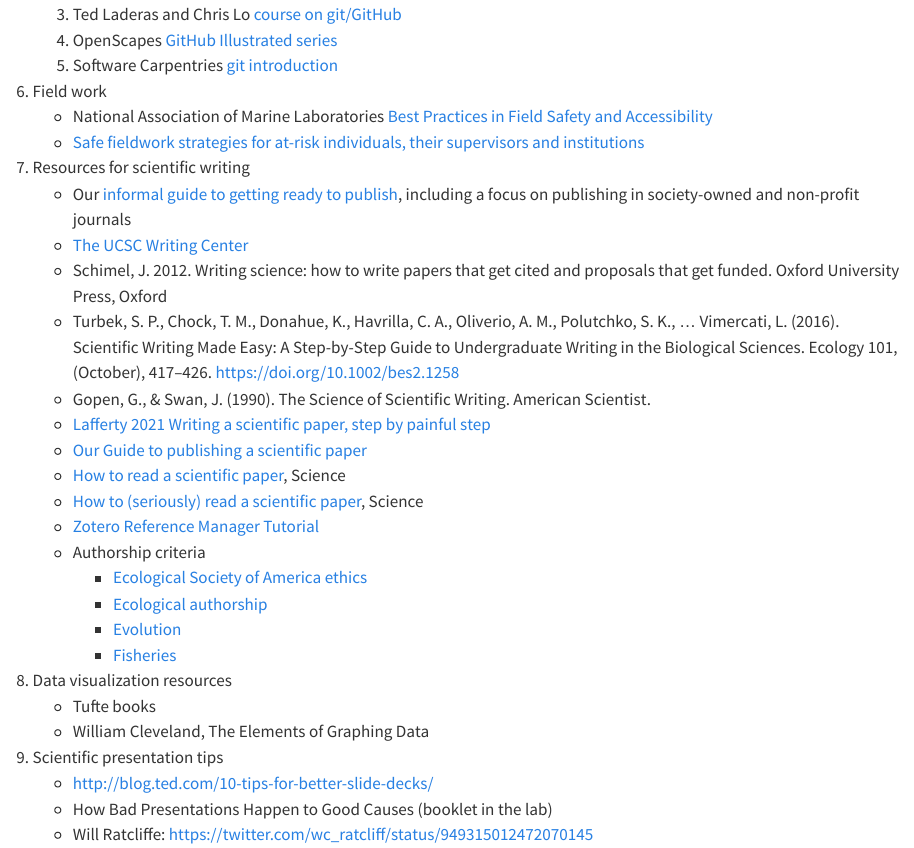
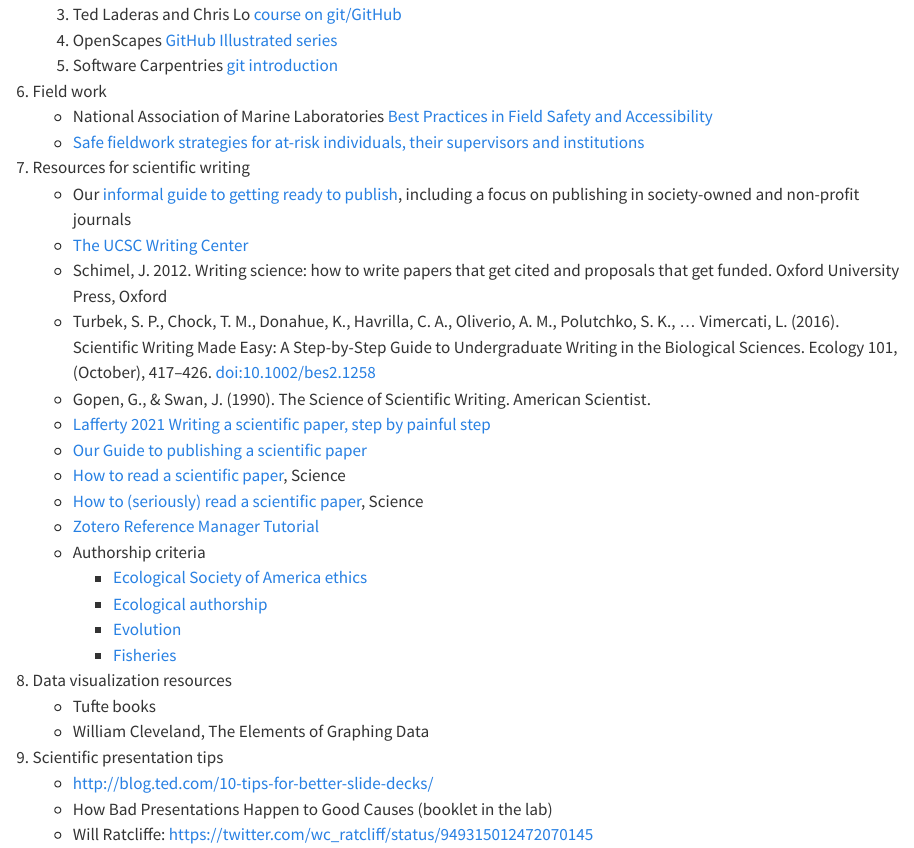
Before and after one commit to pinskylab/how_we_work, a Quarto document (onboarding.qmd): the page in a window 1100 px wide, from 3020 px down. Rendered offline with R 4.5, knitr and Pandoc in place of Quarto, with nearby package versions.

Commit message:
Update onboarding.qmd fixing a url

```diff
--- a/onboarding.qmd
+++ b/onboarding.qmd
@@ -106,7 +106,7 @@
     - Our [informal guide to getting ready to publish](https://docs.google.com/document/d/15q_Qw06gNehdCAzu22vJ1iVoOiz6w6kt05WYgOSiCjw/edit?usp=sharing), including a focus on publishing in society-owned and non-profit journals
     - [The UCSC Writing Center](https://writingcenter.ucsc.edu/)
     - Schimel, J. 2012. Writing science: how to write papers that get cited and proposals that get funded. Oxford University Press, Oxford
-    - Turbek, S. P., Chock, T. M., Donahue, K., Havrilla, C. A., Oliverio, A. M., Polutchko, S. K., … Vimercati, L. (2016). Scientific Writing Made Easy: A Step-by-Step Guide to Undergraduate Writing in the Biological Sciences. Ecology 101, (October), 417–426. https://doi.org/10.1002/bes2.1258
+    - Turbek, S. P., Chock, T. M., Donahue, K., Havrilla, C. A., Oliverio, A. M., Polutchko, S. K., … Vimercati, L. (2016). Scientific Writing Made Easy: A Step-by-Step Guide to Undergraduate Writing in the Biological Sciences. Ecology 101, (October), 417–426. [doi:10.1002/bes2.1258](https://doi.org/10.1002/bes2.1258)
     - Gopen, G., & Swan, J. (1990). The Science of Scientific Writing. American Scientist.
     - [Lafferty 2021 Writing a scientific paper, step by painful step](https://trophiccascades.forestry.oregonstate.edu/sites/trophic/files/Lafferty_WritingScientificPaper.pdf)
     - [Our Guide to publishing a scientific paper](https://docs.google.com/document/d/13vteuDK5kebjaW6GBUpV5ja0cuZhxStb83vnjjMq-Rg/edit?usp=sharing)
```
